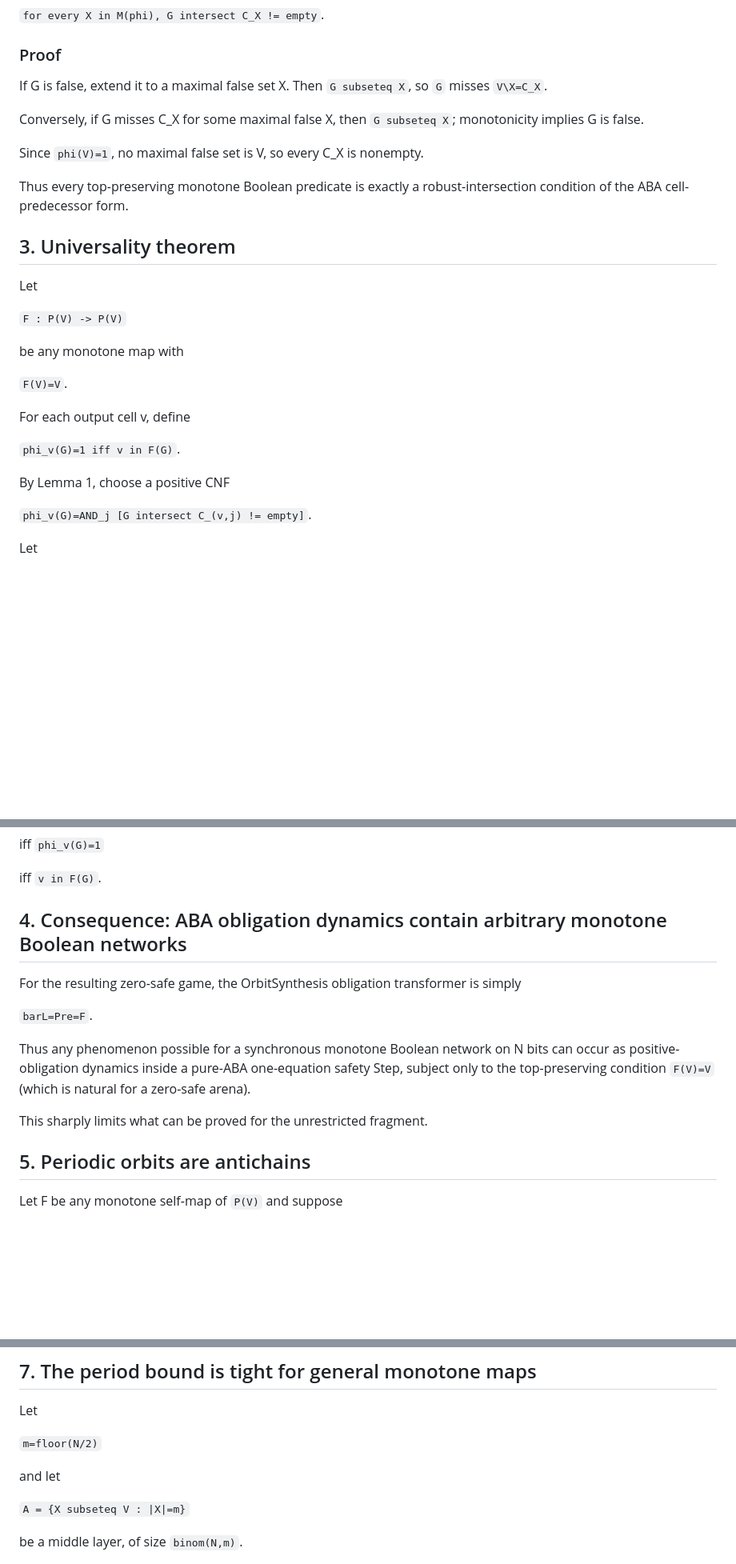
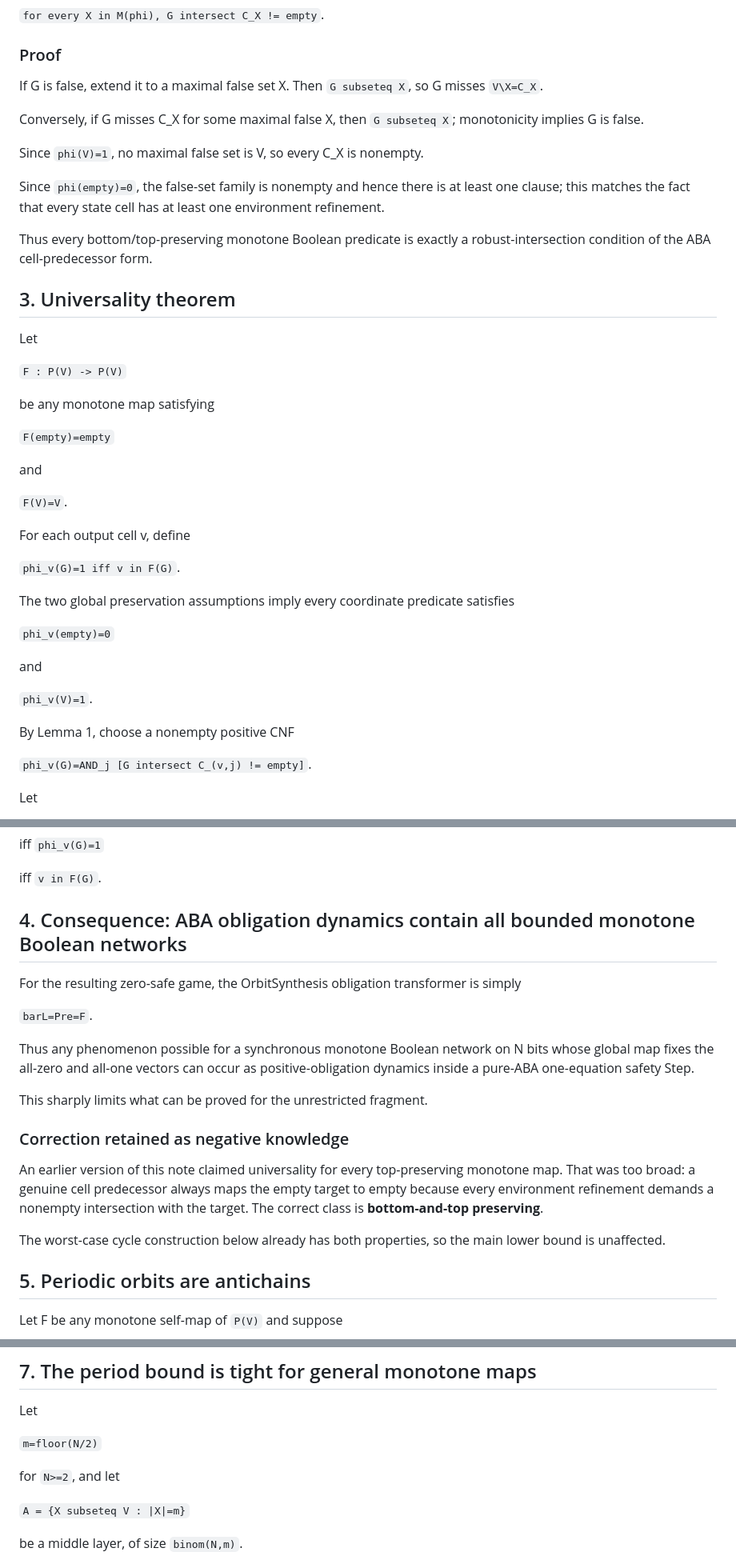
Before and after one commit to TheDarkLightX/OrbitSynthesis, a Markdown page: notes/ABA_MONOTONE_DYNAMICS_UNIVERSALITY.md, 3 parts joined by grey strips. Shown at 80% size. GitHub-like rendering; blank space fills up the shorter version.

```diff
--- a/notes/ABA_MONOTONE_DYNAMICS_UNIVERSALITY.md
+++ b/notes/ABA_MONOTONE_DYNAMICS_UNIVERSALITY.md
@@ -56,13 +72,15 @@ iff
 
 ### Proof
 
-If G is false, extend it to a maximal false set X. Then `G subseteq X`, so `G` misses `V\X=C_X`.
+If G is false, extend it to a maximal false set X. Then `G subseteq X`, so G misses `V\X=C_X`.
 
 Conversely, if G misses C_X for some maximal false X, then `G subseteq X`; monotonicity implies G is false.
 
 Since `phi(V)=1`, no maximal false set is V, so every C_X is nonempty.
 
-Thus every top-preserving monotone Boolean predicate is exactly a robust-intersection condition of the ABA cell-predecessor form.
+Since `phi(empty)=0`, the false-set family is nonempty and hence there is at least one clause; this matches the fact that every state cell has at least one environment refinement.
+
+Thus every bottom/top-preserving monotone Boolean predicate is exactly a robust-intersection condition of the ABA cell-predecessor form.
 
 ## 3. Universality theorem
 
@@ -70,7 +88,11 @@ Let
 
 `F : P(V) -> P(V)`
 
-be any monotone map with
+be any monotone map satisfying
+
+`F(empty)=empty`
+
+and
 
 `F(V)=V`.
 
@@ -78,7 +100,15 @@ For each output cell v, define
 
 `phi_v(G)=1 iff v in F(G)`.
 
-By Lemma 1, choose a positive CNF
+The two global preservation assumptions imply every coordinate predicate satisfies
+
+`phi_v(empty)=0`
+
+and
+
+`phi_v(V)=1`.
+
+By Lemma 1, choose a nonempty positive CNF
 
 `phi_v(G)=AND_j [G intersect C_(v,j) != empty]`.
 
@@ -130,15 +160,21 @@ iff `phi_v(G)=1`
 
 iff `v in F(G)`.
 
-## 4. Consequence: ABA obligation dynamics contain arbitrary monotone Boolean networks
+## 4. Consequence: ABA obligation dynamics contain all bounded monotone Boolean networks
 
 For the resulting zero-safe game, the OrbitSynthesis obligation transformer is simply
 
 `barL=Pre=F`.
 
-Thus any phenomenon possible for a synchronous monotone Boolean network on N bits can occur as positive-obligation dynamics inside a pure-ABA one-equation safety Step, subject only to the top-preserving condition `F(V)=V` (which is natural for a zero-safe arena).
+Thus any phenomenon possible for a synchronous monotone Boolean network on N bits whose global map fixes the all-zero and all-one vectors can occur as positive-obligation dynamics inside a pure-ABA one-equation safety Step.
 
 This sharply limits what can be proved for the unrestricted fragment.
+
+### Correction retained as negative knowledge
+
+An earlier version of this note claimed universality for every top-preserving monotone map. That was too broad: a genuine cell predecessor always maps the empty target to empty because every environment refinement demands a nonempty intersection with the target. The correct class is **bottom-and-top preserving**.
+
+The worst-case cycle construction below already has both properties, so the main lower bound is unaffected.
 
 ## 5. Periodic orbits are antichains
 
@@ -202,7 +238,7 @@ Let
 
 `m=floor(N/2)`
 
-and let
+for `N>=2`, and let
 
 `A = {X subseteq V : |X|=m}`
 
```
Also changed, not shown: other parts of notes/ABA_MONOTONE_DYNAMICS_UNIVERSALITY.md (+30 -8 lines).
